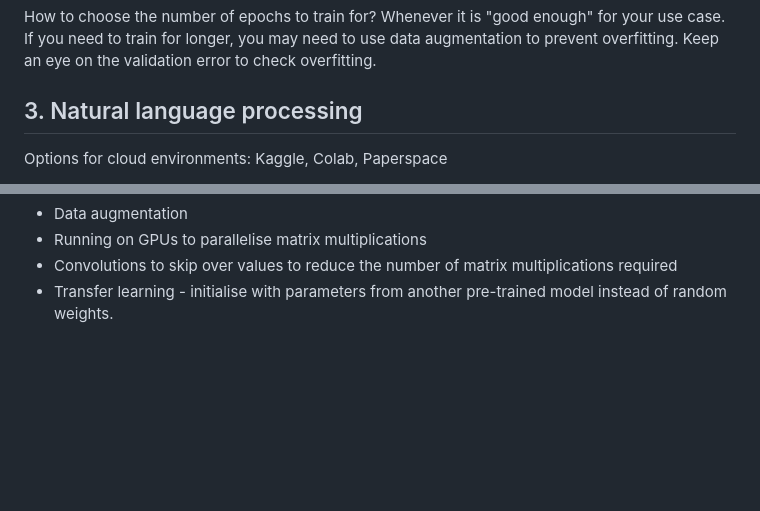
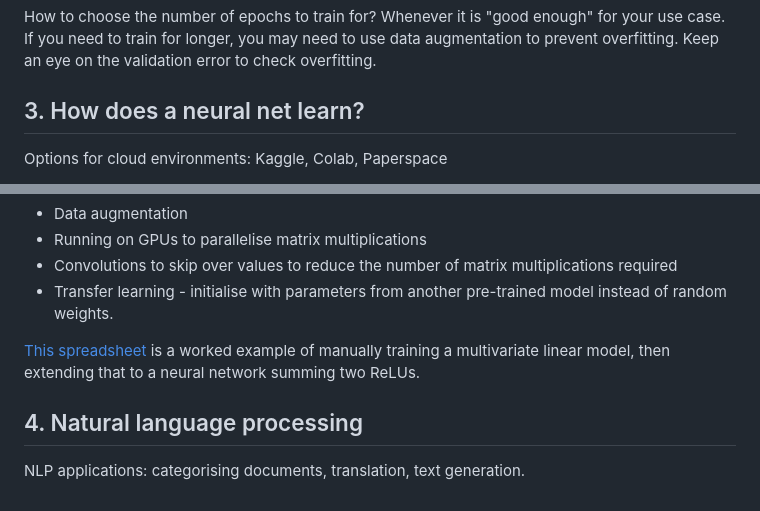
Before and after one commit to gjohl/ml-practice, a Markdown page: notes/engineering/fastai.md, 2 parts joined by grey strips. Drawn GitHub-style; blank space fills up the shorter version.

Commit message:
Link to neural net spreadsheet

```diff
--- a/notes/engineering/fastai.md
+++ b/notes/engineering/fastai.md
@@ -121,7 +121,7 @@ If you need to train for longer, you may need to use data augmentation to preven
 Keep an eye on the validation error to check overfitting.
 
 
-## 3. Natural language processing
+## 3. How does a neural net learn?
 Options for cloud environments: Kaggle, Colab, Paperspace
 
 Comparison of performance vs training time for different image models: https://www.kaggle.com/code/jhoward/which-image-models-are-best/
@@ -200,3 +200,10 @@ There are a few hacks to decrease the time and data required:
 - Running on GPUs to parallelise matrix multiplications
 - Convolutions to skip over values to reduce the number of matrix multiplications required
 - Transfer learning - initialise with parameters from another pre-trained model instead of random weights.
+
+[This spreadsheet](https://docs.google.com/spreadsheets/d/1hma4bTEFuiS483djqE5dPoLlbsSQOTioqMzsesZGUGI/edit?usp=sharing)
+is a worked example of manually training a multivariate linear model, then extending that to a neural network summing two ReLUs.
+
+
+## 4. Natural language processing
+NLP applications: categorising documents, translation, text generation.
```
